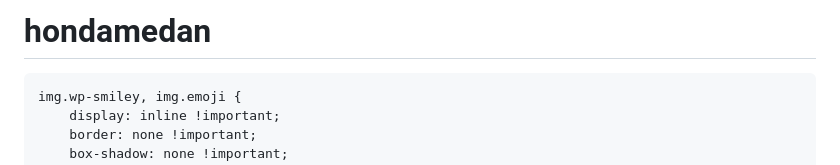
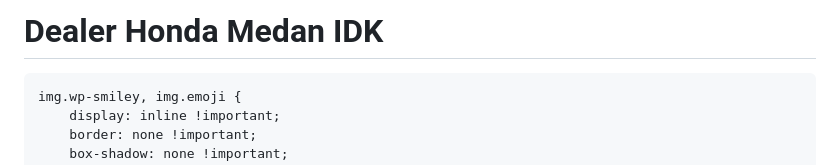
Before and after one commit to MobilMedan/hondaidk, a Markdown page: README.md, the part around the change. GitHub-like rendering.

```diff
--- a/README.md
+++ b/README.md
@@ -1,4 +1,4 @@
-# hondamedan
+# Dealer Honda Medan IDK
 <!doctype html>
 <html lang="en-US">
 <head>
```
